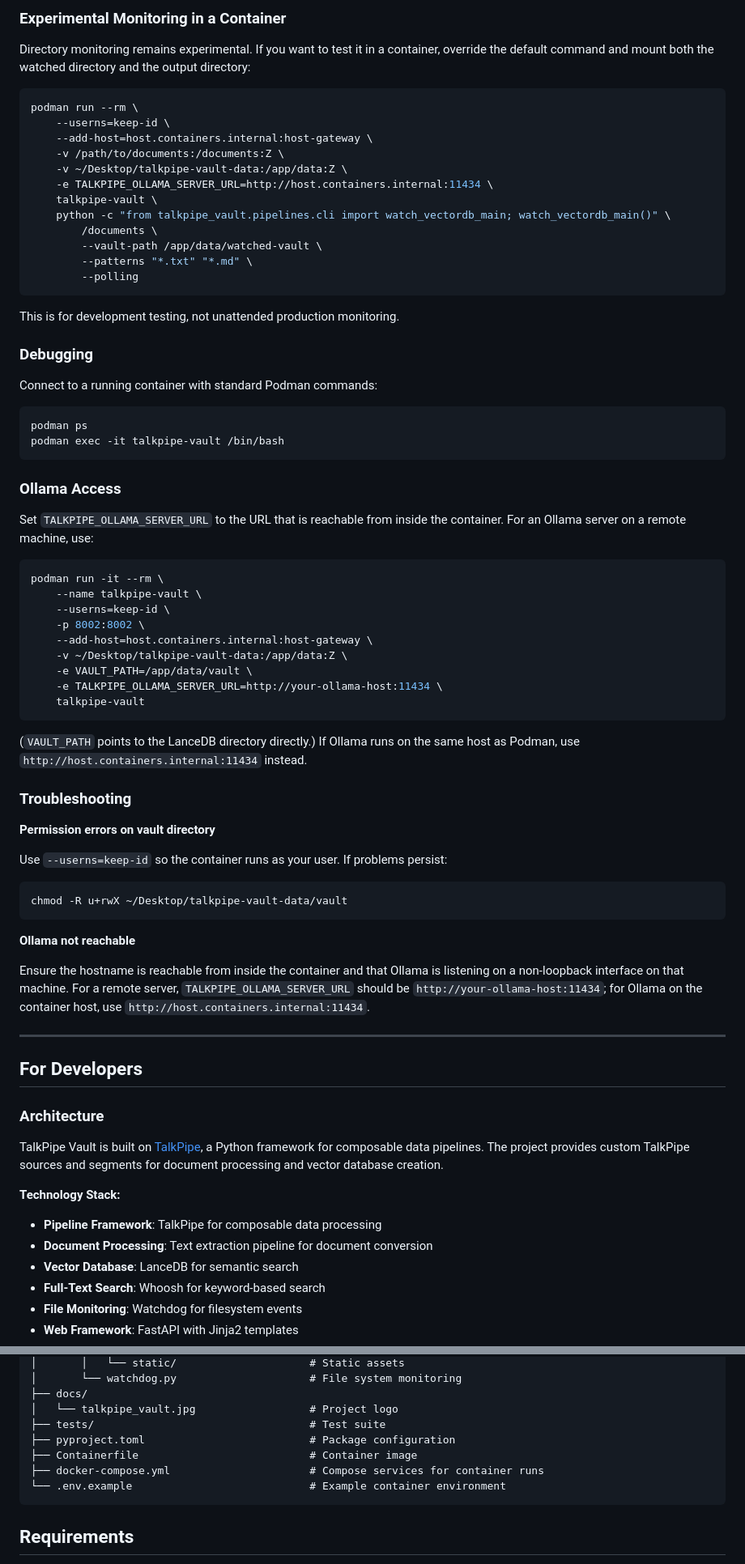
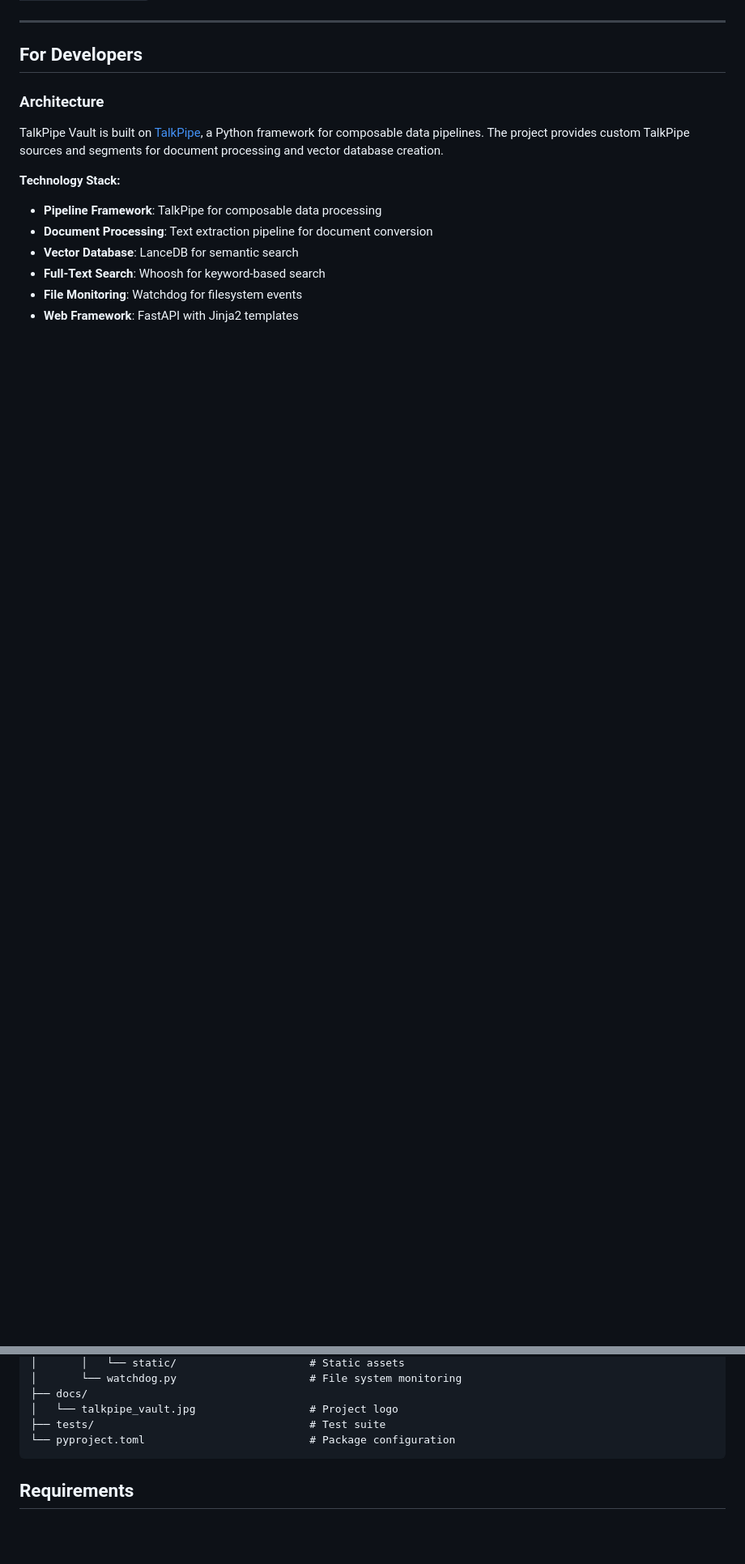
Before and after one commit to sandialabs/talkpipe-vault, a Markdown page: README.md, 2 parts joined by grey strips. Shown at 81% size. Drawn GitHub-style; blank space fills up the shorter version.

````diff
--- a/README.md
+++ b/README.md
@@ -208,64 +148,3 @@ docker-compose --profile dev up vault-dev
-### Experimental Monitoring in a Container
-
-Directory monitoring remains experimental. If you want to test it in a container, override the default command and mount both the watched directory and the output directory:
-
-```bash
-podman run --rm \
-    --userns=keep-id \
-    --add-host=host.containers.internal:host-gateway \
-    -v /path/to/documents:/documents:Z \
-    -v ~/Desktop/talkpipe-vault-data:/app/data:Z \
-    -e TALKPIPE_OLLAMA_SERVER_URL=http://host.containers.internal:11434 \
-    talkpipe-vault \
-    python -c "from talkpipe_vault.pipelines.cli import watch_vectordb_main; watch_vectordb_main()" \
-        /documents \
-        --vault-path /app/data/watched-vault \
-        --patterns "*.txt" "*.md" \
-        --polling
-```
-
-This is for development testing, not unattended production monitoring.
-
-### Debugging
-
-Connect to a running container with standard Podman commands:
-
-```bash
-podman ps
-podman exec -it talkpipe-vault /bin/bash
-```
-
-### Ollama Access
-
-Set `TALKPIPE_OLLAMA_SERVER_URL` to the URL that is reachable from inside the container. For an Ollama server on a remote machine, use:
-
-```bash
-podman run -it --rm \
-    --name talkpipe-vault \
-    --userns=keep-id \
-    -p 8002:8002 \
-    --add-host=host.containers.internal:host-gateway \
-    -v ~/Desktop/talkpipe-vault-data:/app/data:Z \
-    -e VAULT_PATH=/app/data/vault \
-    -e TALKPIPE_OLLAMA_SERVER_URL=http://your-ollama-host:11434 \
-    talkpipe-vault
-```
-
-(`VAULT_PATH` points to the LanceDB directory directly.) If Ollama runs on the same host as Podman, use `http://host.containers.internal:11434` instead.
-
-### Troubleshooting
-
-**Permission errors on vault directory**
-
-Use `--userns=keep-id` so the container runs as your user. If problems persist:
-
-```bash
-chmod -R u+rwX ~/Desktop/talkpipe-vault-data/vault
-```
-
-**Ollama not reachable**
-
-Ensure the hostname is reachable from inside the container and that Ollama is listening on a non-loopback interface on that machine. For a remote server, `TALKPIPE_OLLAMA_SERVER_URL` should be `http://your-ollama-host:11434`; for Ollama on the container host, use `http://host.containers.internal:11434`.
 
 ---
 
@@ -686,10 +565,7 @@ talkpipe-vault/
 ├── docs/
 │   └── talkpipe_vault.jpg                  # Project logo
 ├── tests/                                  # Test suite
-├── pyproject.toml                          # Package configuration
-├── Containerfile                           # Container image
-├── docker-compose.yml                      # Compose services for container runs
-└── .env.example                            # Example container environment
+└── pyproject.toml                          # Package configuration
 ```
 
 ## Requirements
````
Also changed, not shown: other parts of README.md (+16 -76 lines), CHANGELOG.md (+4 -4 lines).
